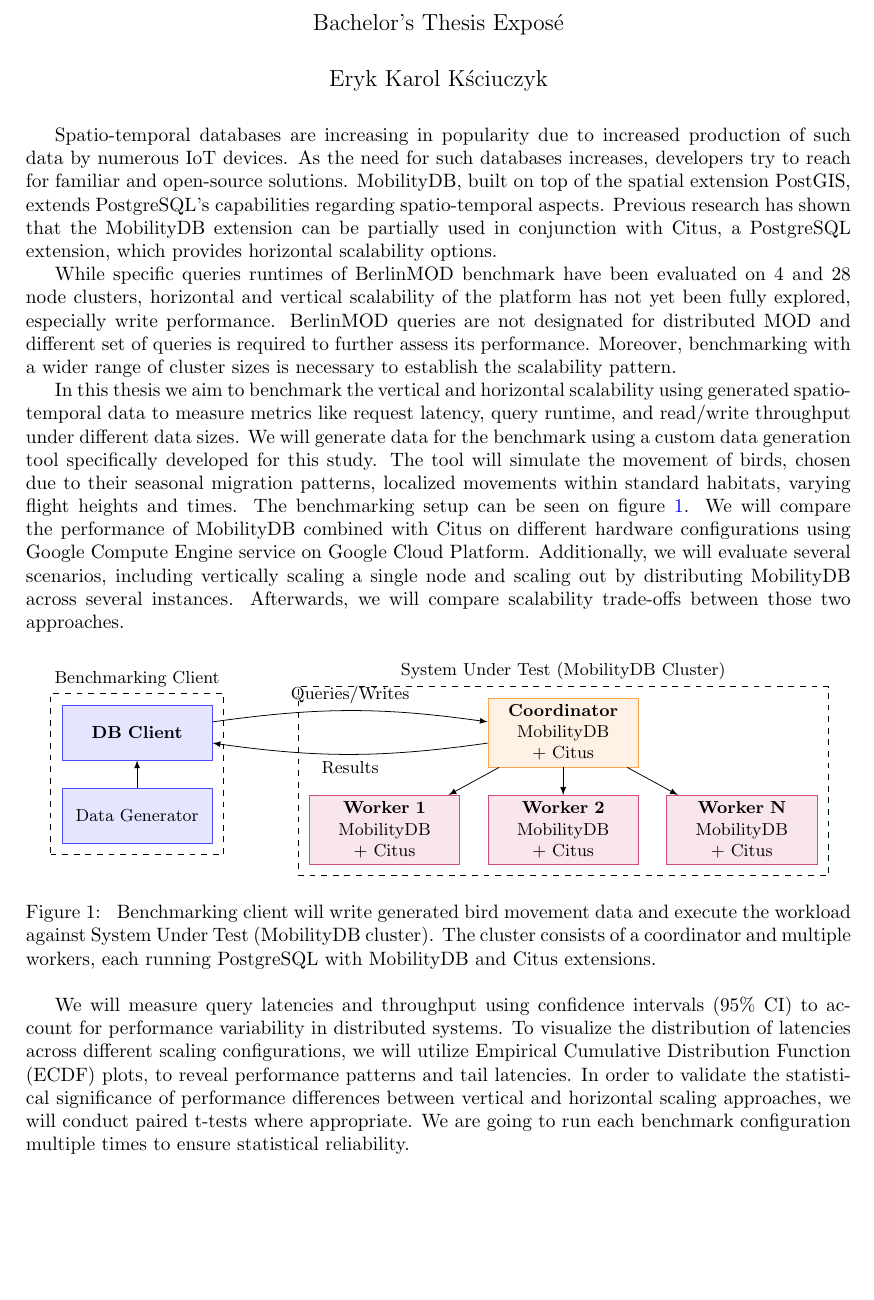
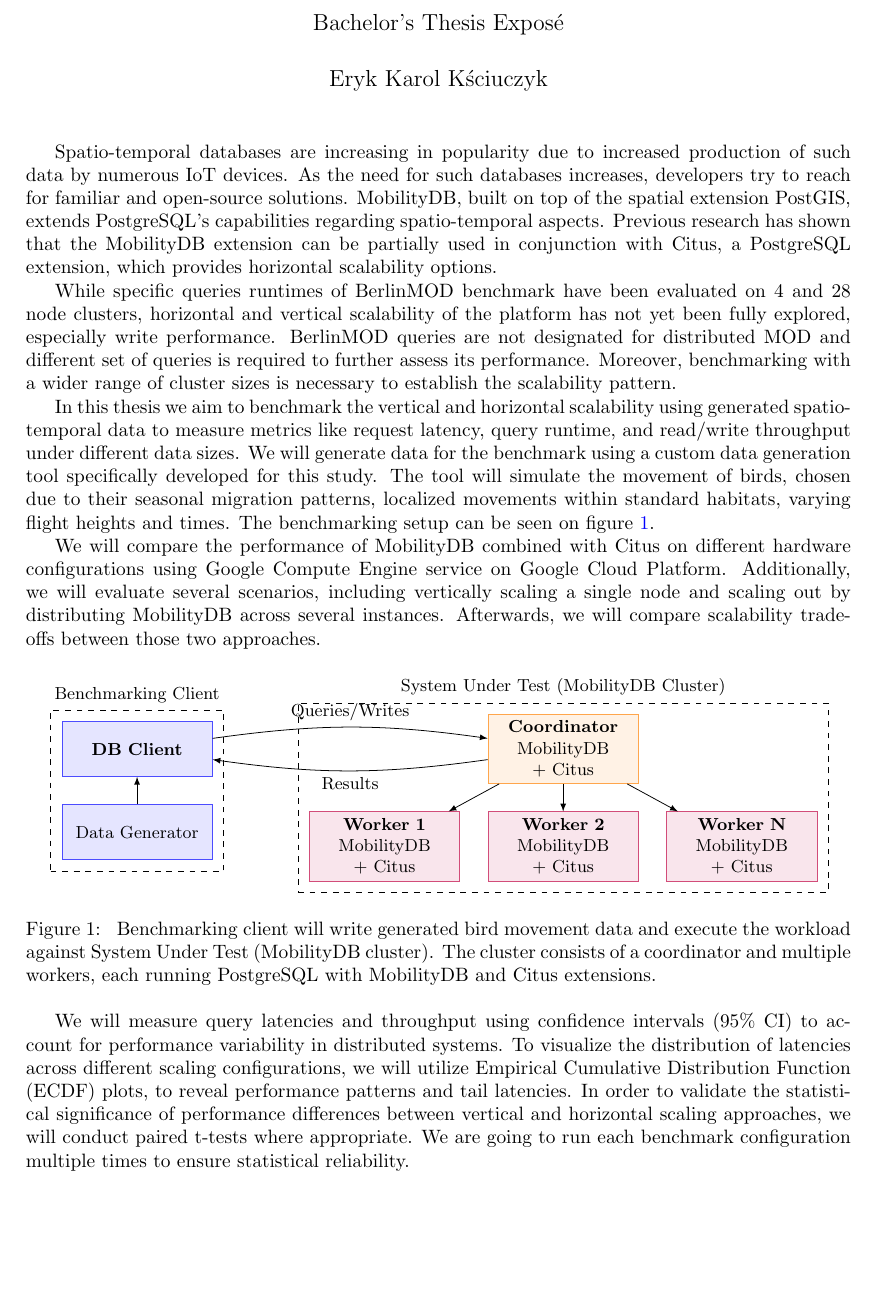
Before and after one commit to erykksc/bachelor-thesis, a LaTeX document (expose/latex/expose.tex): part of the page, cut so that both start at the same text, the shorter picture padded with empty space. Compiled offline with pdfLaTeX.

Commit message:
style(expose): improve comments

```diff
--- a/expose/latex/expose.tex
+++ b/expose/latex/expose.tex
@@ -26,8 +26,6 @@
 
 \begin{document}
 \maketitle
-
-\vspace*{-0.3cm}
 
 % Context
 Spatio-temporal databases are increasing in popularity due to increased
@@ -151,19 +152,15 @@ approaches.
 \end{figure}
 
 % Analysis/ Evaluation
-% TODO:
 We will measure query latencies and throughput using confidence
 intervals (95\% CI) to account for performance variability in distributed
 systems.
-%
 To visualize the distribution of latencies across different scaling
 configurations, we will utilize Empirical Cumulative Distribution Function
 (ECDF) plots, to reveal performance patterns and tail latencies.
-%
 In order to validate the statistical significance of performance differences
 between vertical and horizontal scaling approaches, we will conduct paired
 t-tests where appropriate.
-%
-We are going to run each benchmark configuration multiple times to ensure statistical
-reliability.
+We are going to run each benchmark configuration multiple times to ensure
+statistical reliability.
 \end{document}
```
Also changed, not shown: expose/latex/expose.tex (7 more changed lines).
